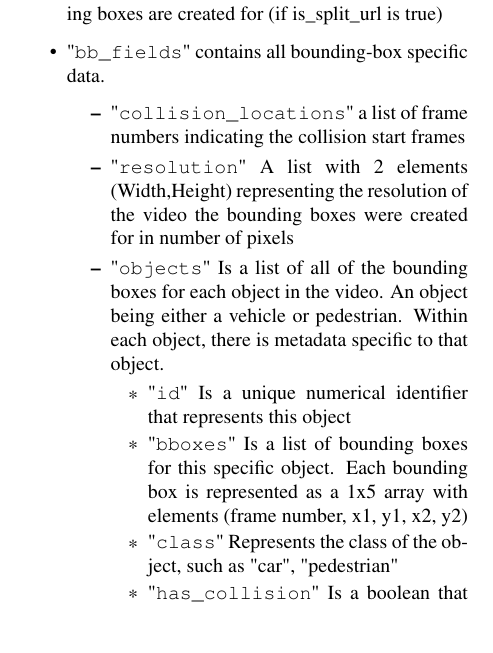
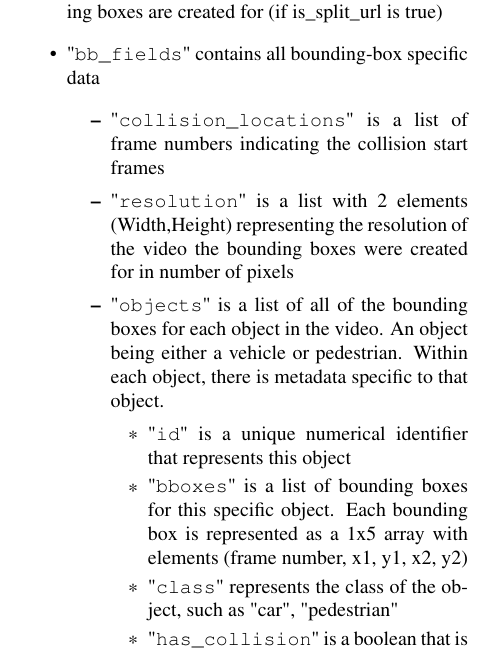
Before and after one commit to AutoDash/pipeline-paper, a LaTeX paper (paper.tex): part of one column of page 3 of 7, cut so that both start at the same text. Compiled offline with pdfLaTeX.

Commit message:
consistent wording of metadata

```diff
--- a/paper.tex
+++ b/paper.tex
@@ -179,16 +179,16 @@ There are many fields in the metadata object (as can be seen in Figure \ref{meta
   \item "\texttt{enum\_tags}" is a list of tags identifying the content of the video. New tags can be added while labelling and can identify anything important in the video.
   \item "\texttt{start\_i}" is the start frame of the video that the bounding boxes are created for (if is\_split\_url is true)
   \item "\texttt{end\_i}" is the end frame of the video the bounding boxes are created for (if is\_split\_url is true)
-  \item "\texttt{bb\_fields}" contains all bounding-box specific data.
+  \item "\texttt{bb\_fields}" contains all bounding-box specific data
   \begin{itemize}
-    \item "\texttt{collision\_locations}" a list of frame numbers indicating the collision start frames
-    \item "\texttt{resolution}" A list with 2 elements (Width,Height) representing the resolution of the video the bounding boxes were created for in number of pixels
-    \item "\texttt{objects}" Is a list of all of the bounding boxes for each object in the video. An object being either a vehicle or pedestrian. Within each object, there is metadata specific to that object.
+    \item "\texttt{collision\_locations}" is a list of frame numbers indicating the collision start frames
+    \item "\texttt{resolution}" is a list with 2 elements (Width,Height) representing the resolution of the video the bounding boxes were created for in number of pixels
+    \item "\texttt{objects}" is a list of all of the bounding boxes for each object in the video. An object being either a vehicle or pedestrian. Within each object, there is metadata specific to that object.
     \begin{itemize}
-      \item "\texttt{id}" Is a  unique numerical identifier that represents this object
-      \item "\texttt{bboxes}" Is a list of bounding boxes for this specific object. Each bounding box is represented as a 1x5 array with elements (frame number, x1, y1, x2, y2)
-      \item "\texttt{class}" Represents the class of the object, such as "car", "pedestrian"
-      \item "\texttt{has\_collision}" Is a boolean that is true if the object is in a collision, false otherwise
+      \item "\texttt{id}" is a  unique numerical identifier that represents this object
+      \item "\texttt{bboxes}" is a list of bounding boxes for this specific object. Each bounding box is represented as a 1x5 array with elements (frame number, x1, y1, x2, y2)
+      \item "\texttt{class}" represents the class of the object, such as "car", "pedestrian"
+      \item "\texttt{has\_collision}" is a boolean that is true if the object is in a collision, false otherwise
     \end{itemize}
   \end{itemize}
 \end{itemize}
```
